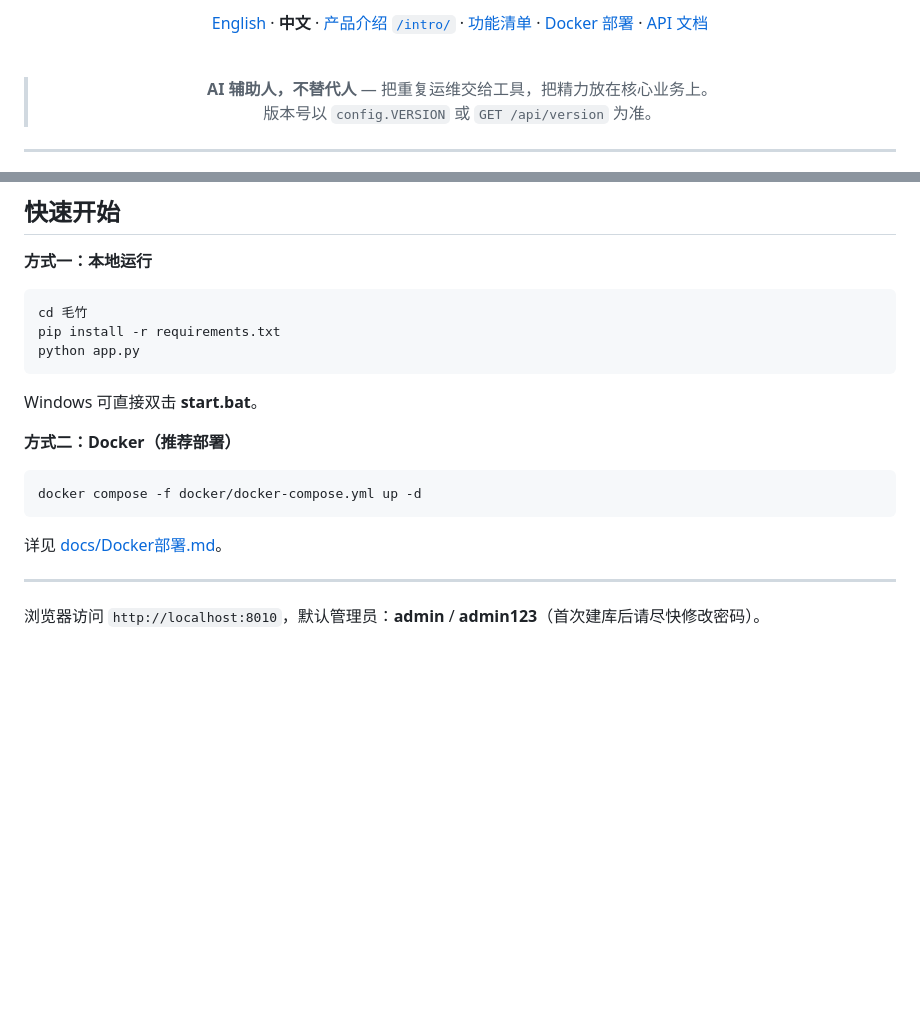
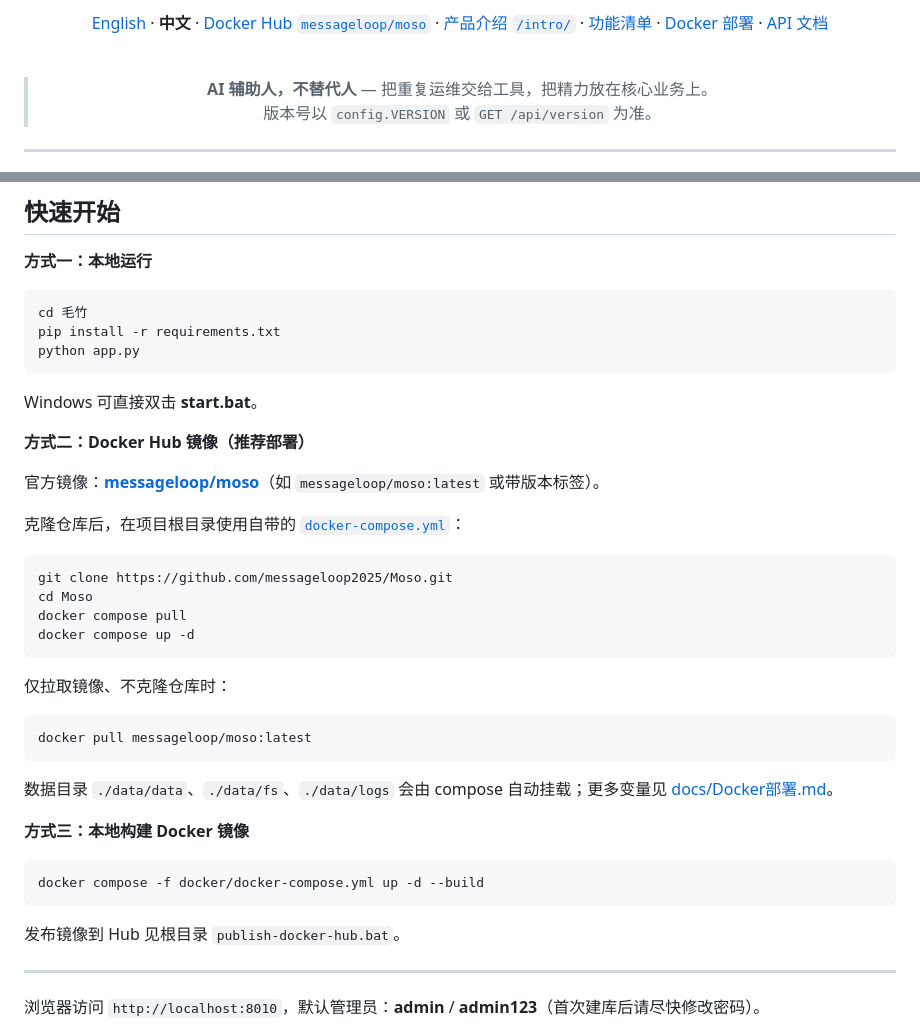
Before and after one commit to messageloop2025/Moso, a Markdown page: README.md, 2 parts joined by grey strips. Rendered like a GitHub page; blank space fills up the shorter version.

````diff
--- a/README.md
+++ b/README.md
@@ -17,7 +18,7 @@
 
 <br>
 
-[English](README.en.md) · **中文** · [产品介绍 `/intro/`](http://localhost:8010/intro/) · [功能清单](docs/功能清单.md) · [Docker 部署](docs/Docker部署.md) · [API 文档](docs/API文档.md)
+[English](README.en.md) · **中文** · [Docker Hub `messageloop/moso`](https://hub.docker.com/r/messageloop/moso) · [产品介绍 `/intro/`](http://localhost:8010/intro/) · [功能清单](docs/功能清单.md) · [Docker 部署](docs/Docker部署.md) · [API 文档](docs/API文档.md)
 
 <br>
 
@@ -103,13 +104,34 @@ python app.py
 
 Windows 可直接双击 **start.bat**。
 
-**方式二：Docker（推荐部署）**
+**方式二：Docker Hub 镜像（推荐部署）**
+
+官方镜像：[**messageloop/moso**](https://hub.docker.com/r/messageloop/moso)（如 `messageloop/moso:latest` 或带版本标签）。
+
+克隆仓库后，在项目根目录使用自带的 [`docker-compose.yml`](docker-compose.yml)：
 
 ```bash
-docker compose -f docker/docker-compose.yml up -d
+git clone https://github.com/messageloop2025/Moso.git
+cd Moso
+docker compose pull
+docker compose up -d
 ```
 
-详见 [docs/Docker部署.md](docs/Docker部署.md)。
+仅拉取镜像、不克隆仓库时：
+
+```bash
+docker pull messageloop/moso:latest
+```
+
+数据目录 `./data/data`、`./data/fs`、`./data/logs` 会由 compose 自动挂载；更多变量见 [docs/Docker部署.md](docs/Docker部署.md)。
+
+**方式三：本地构建 Docker 镜像**
+
+```bash
+docker compose -f docker/docker-compose.yml up -d --build
+```
+
+发布镜像到 Hub 见根目录 `publish-docker-hub.bat`。
 
 ---
 
````
Also changed, not shown: other parts of README.md (+1 -0 lines), README.en.md (+26 -4 lines).
